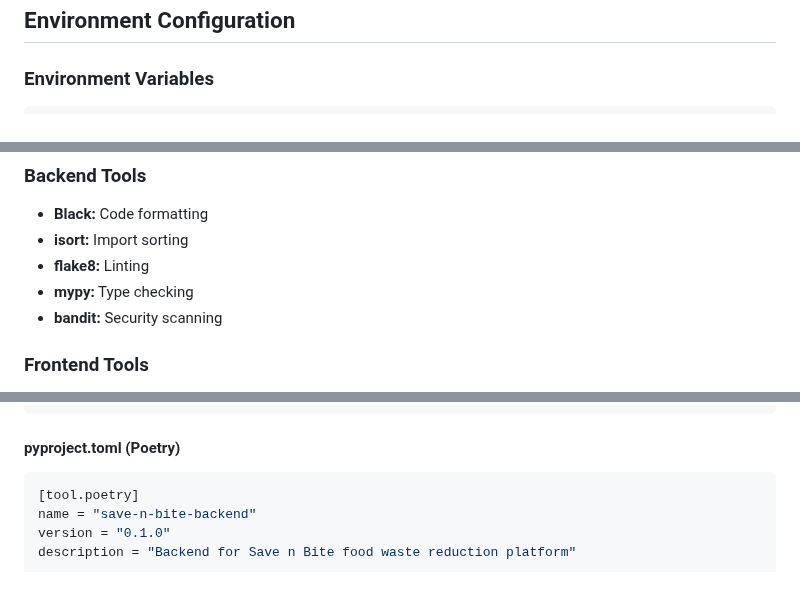
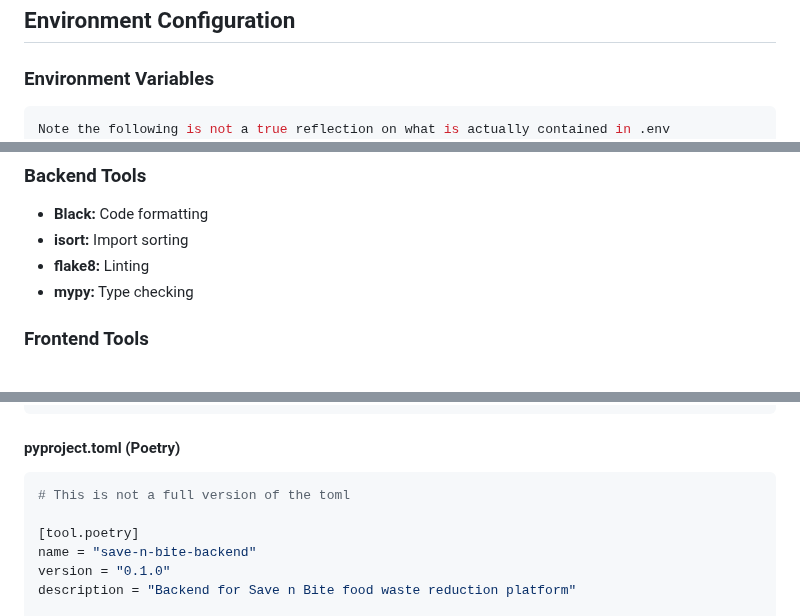
Before and after one commit to COS301-SE-2025/Save-n-Bite, a Markdown page: documentation/coding_standards_doc.md, 3 parts joined by grey strips. Rendered like a GitHub page; blank space fills up the shorter version.

````diff
--- a/documentation/coding_standards_doc.md
+++ b/documentation/coding_standards_doc.md
@@ -542,6 +542,7 @@ Closes #123
 
 ### Environment Variables
 ```bash
+Note the following is not a true reflection on what is actually contained in .env
 # .env (not committed to git)
 SECRET_KEY=your_secret_key_here
 DEBUG=True
@@ -581,7 +582,6 @@ DATABASES = {
 - **isort:** Import sorting
 - **flake8:** Linting
 - **mypy:** Type checking
-- **bandit:** Security scanning
 
 ### Frontend Tools
 - **ESLint:** JavaScript linting
@@ -608,6 +608,8 @@ module.exports = {
 
 #### pyproject.toml (Poetry)
 ```toml
+# This is not a full version of the toml
+
 [tool.poetry]
 name = "save-n-bite-backend"
 version = "0.1.0"
````
Also changed, not shown: other parts of documentation/coding_standards_doc.md (+12 -12 lines).
